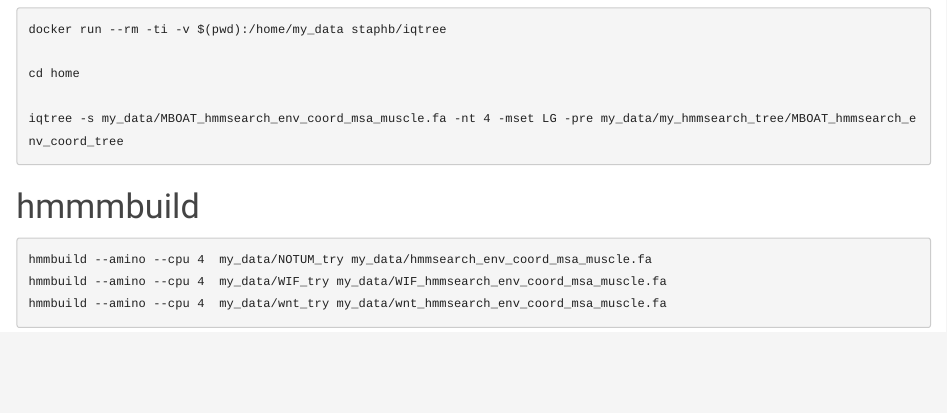
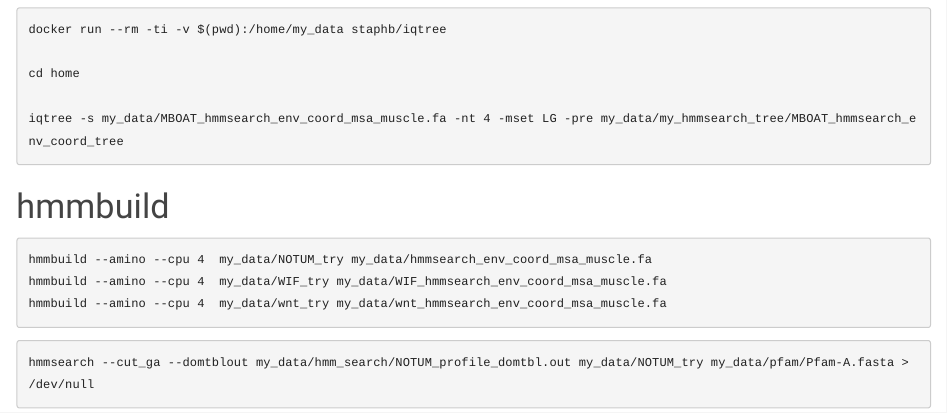
Before and after one commit to ConYel/sequence_alignments_secondment, an R Markdown document (MSA_Notum_journey.Rmd): the page in a window 1100 px wide, from 10270 px down. Rendered offline with R 4.5, knitr and Pandoc, with nearby package versions; some code elsewhere in the file could not run offline.

Commit message:
search the profile

````diff
--- a/MSA_Notum_journey.Rmd
+++ b/MSA_Notum_journey.Rmd
@@ -441,11 +441,13 @@
 
 ```
 
-# hmmmbuild
+# hmmbuild
 ```{bash}
 hmmbuild --amino --cpu 4  my_data/NOTUM_try my_data/hmmsearch_env_coord_msa_muscle.fa
 hmmbuild --amino --cpu 4  my_data/WIF_try my_data/WIF_hmmsearch_env_coord_msa_muscle.fa
 hmmbuild --amino --cpu 4  my_data/wnt_try my_data/wnt_hmmsearch_env_coord_msa_muscle.fa
+```
 
-
+```{bash}
+hmmsearch --cut_ga --domtblout my_data/hmm_search/NOTUM_profile_domtbl.out my_data/NOTUM_try my_data/pfam/Pfam-A.fasta > /dev/null
 ```
````
